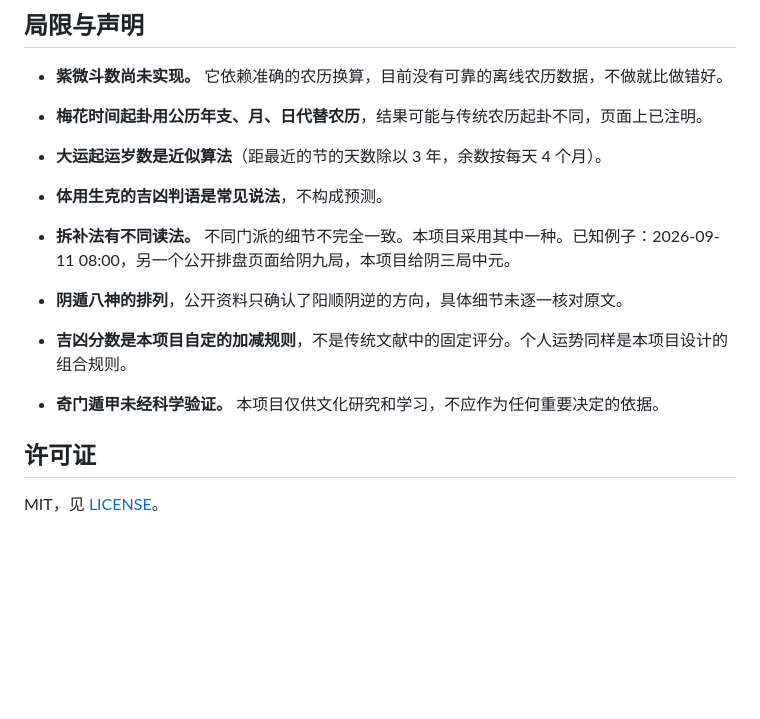
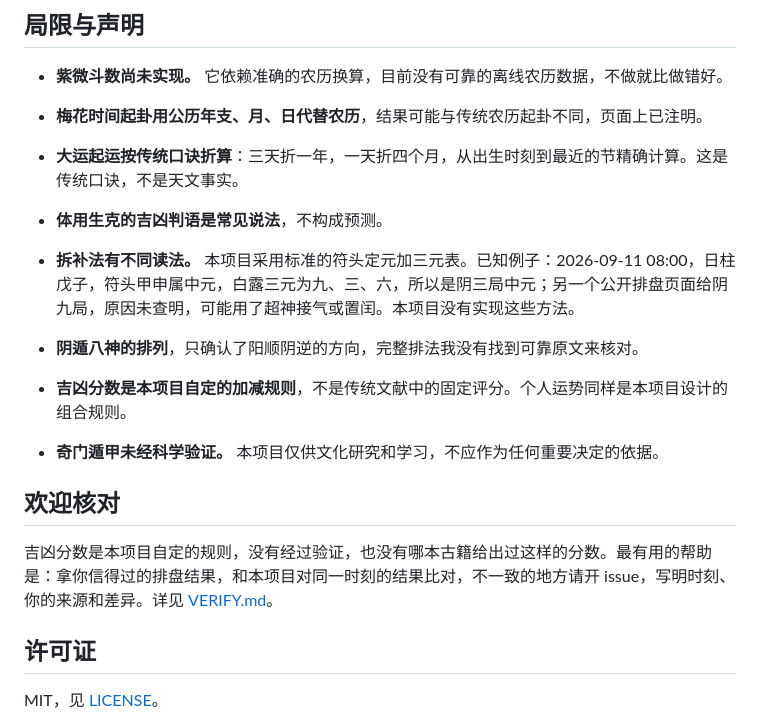
Before and after one commit to senhu8888-oss/qimen-mingpan, a Markdown page: README.md, the part around one of its changes. GitHub-like rendering; blank space fills up the shorter version.

Commit message:
Exact 大运 start age, clarify 拆补法 check, add docs/ for Pages, screenshots, VERIFY.md

```diff
--- a/README.md
+++ b/README.md
@@ -27,13 +32,17 @@
 
 - **紫微斗数尚未实现。** 它依赖准确的农历换算，目前没有可靠的离线农历数据，不做就比做错好。
 - **梅花时间起卦用公历年支、月、日代替农历**，结果可能与传统农历起卦不同，页面上已注明。
-- **大运起运岁数是近似算法**（距最近的节的天数除以 3 年，余数按每天 4 个月）。
+- **大运起运按传统口诀折算**：三天折一年，一天折四个月，从出生时刻到最近的节精确计算。这是传统口诀，不是天文事实。
 - **体用生克的吉凶判语是常见说法**，不构成预测。
 
-- **拆补法有不同读法。** 不同门派的细节不完全一致。本项目采用其中一种。已知例子：2026-09-11 08:00，另一个公开排盘页面给阴九局，本项目给阴三局中元。
-- **阴遁八神的排列**，公开资料只确认了阳顺阴逆的方向，具体细节未逐一核对原文。
+- **拆补法有不同读法。** 本项目采用标准的符头定元加三元表。已知例子：2026-09-11 08:00，日柱戊子，符头甲申属中元，白露三元为九、三、六，所以是阴三局中元；另一个公开排盘页面给阴九局，原因未查明，可能用了超神接气或置闰。本项目没有实现这些方法。
+- **阴遁八神的排列**，只确认了阳顺阴逆的方向，完整排法我没有找到可靠原文来核对。
 - **吉凶分数是本项目自定的加减规则**，不是传统文献中的固定评分。个人运势同样是本项目设计的组合规则。
 - **奇门遁甲未经科学验证。** 本项目仅供文化研究和学习，不应作为任何重要决定的依据。
+
+## 欢迎核对
+
+吉凶分数是本项目自定的规则，没有经过验证，也没有哪本古籍给出过这样的分数。最有用的帮助是：拿你信得过的排盘结果，和本项目对同一时刻的结果比对，不一致的地方请开 issue，写明时刻、你的来源和差异。详见 [VERIFY.md](VERIFY.md)。
 
 ## 许可证
 
```
Also changed, not shown: other parts of README.md (+5 -0 lines), VERIFY.md (added, +18 -0 lines), docs/img/meihua.jpg (added), docs/img/today.jpg (added), 5 other files.
